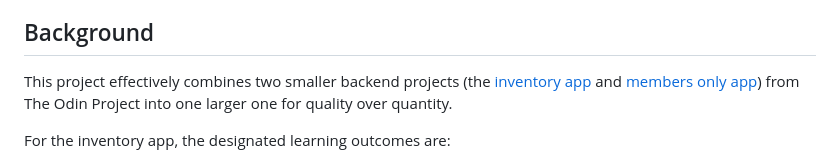
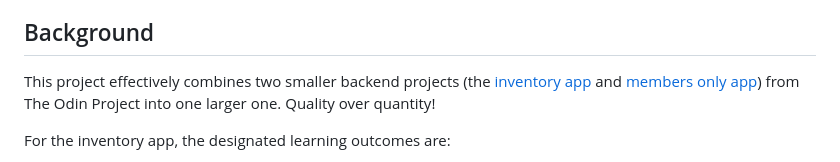
Before and after one commit to mrzamin/top-search, a Markdown page: engineering.md, the part around the change. Rendered like a GitHub page.

```diff
--- a/engineering.md
+++ b/engineering.md
@@ -13,7 +13,7 @@ The mission of this app is to serve people with a simple, convenient, and curate
 The website will also exist to address a current problem of The Odin Project's website: **the lack of search feature**. Their curriculum is large, and I often found myself wanting to reference an article/video/documentation from weeks or months ago... but I couldn't remember in which lesson it was or even the name it had. A quick Google search using key words was often faster than trying to go through the long Odin lessons to find it. Hence, I plan to implement text search into this app. The full list of [planned features](#Goals) is below.
 
 ## Background
-This project effectively combines two smaller backend projects (the [inventory app](https://www.theodinproject.com/lessons/nodejs-inventory-application) and [members only app](https://www.theodinproject.com/lessons/nodejs-members-only)) from The Odin Project into one larger one for quality over quantity.
+This project effectively combines two smaller backend projects (the [inventory app](https://www.theodinproject.com/lessons/nodejs-inventory-application) and [members only app](https://www.theodinproject.com/lessons/nodejs-members-only)) from The Odin Project into one larger one. Quality over quantity!
 
 For the inventory app, the designated learning outcomes are:
 - Express App basics
```
